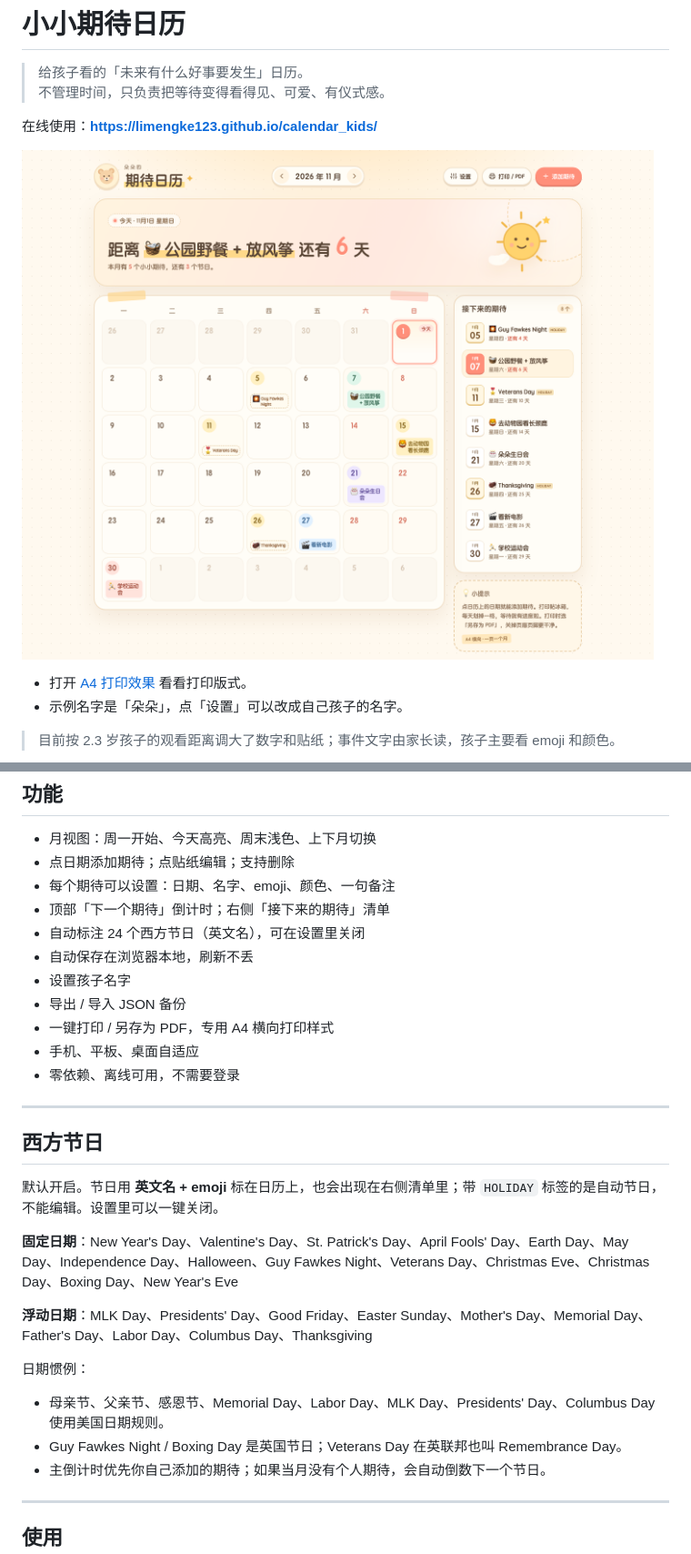
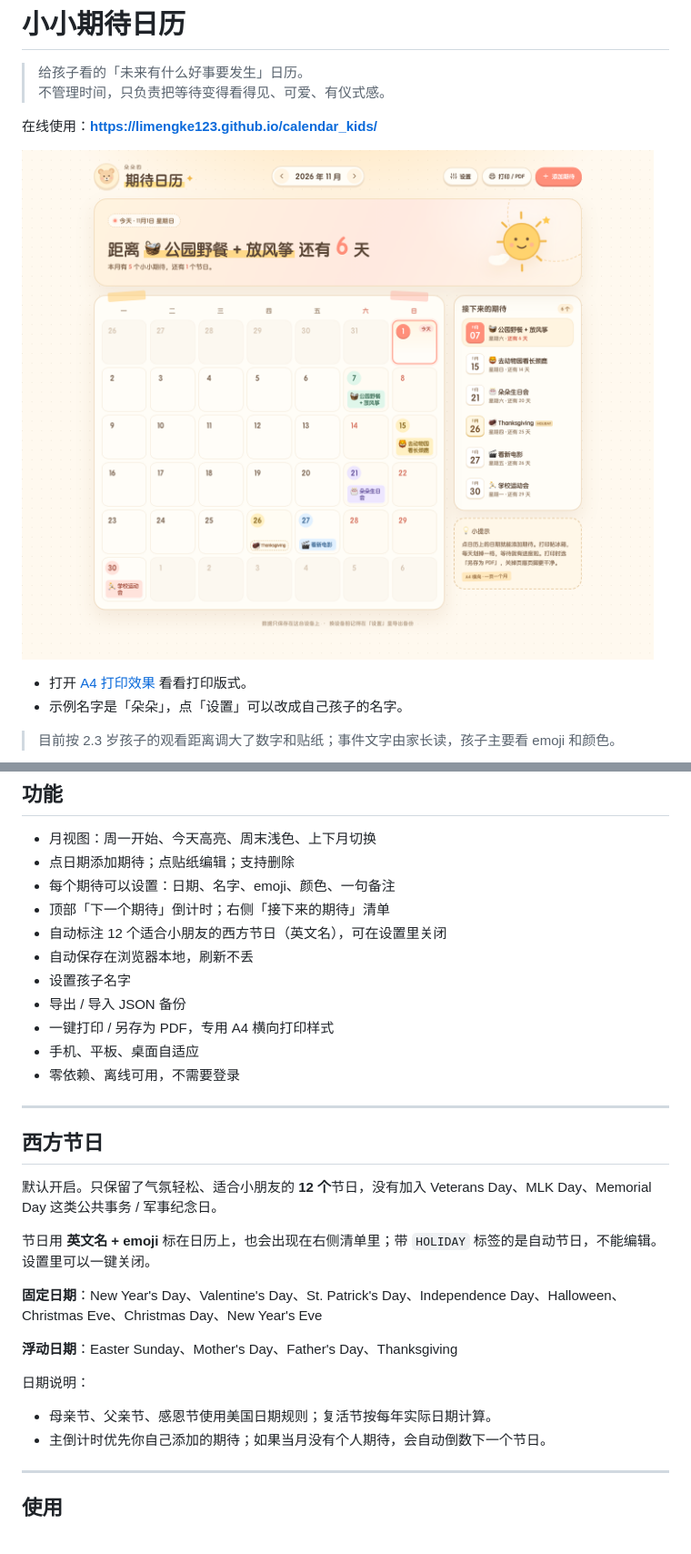
Before and after one commit to limengke123/calendar_kids, a Markdown page: README.md, 2 parts joined by grey strips. Shown at 91% size. Drawn GitHub-style; pictures changed too: design/screenshot.png.

Commit message:
Trim holidays to child-friendly set

```diff
--- a/README.md
+++ b/README.md
@@ -41,7 +41,7 @@
 - 点日期添加期待；点贴纸编辑；支持删除
 - 每个期待可以设置：日期、名字、emoji、颜色、一句备注
 - 顶部「下一个期待」倒计时；右侧「接下来的期待」清单
-- 自动标注 24 个西方节日（英文名），可在设置里关闭
+- 自动标注 12 个适合小朋友的西方节日（英文名），可在设置里关闭
 - 自动保存在浏览器本地，刷新不丢
 - 设置孩子名字
 - 导出 / 导入 JSON 备份
@@ -53,16 +53,17 @@
 
 ## 西方节日
 
-默认开启。节日用 **英文名 + emoji** 标在日历上，也会出现在右侧清单里；带 `HOLIDAY` 标签的是自动节日，不能编辑。设置里可以一键关闭。
+默认开启。只保留了气氛轻松、适合小朋友的 **12 个**节日，没有加入 Veterans Day、MLK Day、Memorial Day 这类公共事务 / 军事纪念日。
 
-**固定日期**：New Year's Day、Valentine's Day、St. Patrick's Day、April Fools' Day、Earth Day、May Day、Independence Day、Halloween、Guy Fawkes Night、Veterans Day、Christmas Eve、Christmas Day、Boxing Day、New Year's Eve
+节日用 **英文名 + emoji** 标在日历上，也会出现在右侧清单里；带 `HOLIDAY` 标签的是自动节日，不能编辑。设置里可以一键关闭。
 
-**浮动日期**：MLK Day、Presidents' Day、Good Friday、Easter Sunday、Mother's Day、Memorial Day、Father's Day、Labor Day、Columbus Day、Thanksgiving
+**固定日期**：New Year's Day、Valentine's Day、St. Patrick's Day、Independence Day、Halloween、Christmas Eve、Christmas Day、New Year's Eve
 
-日期惯例：
+**浮动日期**：Easter Sunday、Mother's Day、Father's Day、Thanksgiving
 
-- 母亲节、父亲节、感恩节、Memorial Day、Labor Day、MLK Day、Presidents' Day、Columbus Day 使用美国日期规则。
-- Guy Fawkes Night / Boxing Day 是英国节日；Veterans Day 在英联邦也叫 Remembrance Day。
+日期说明：
+
+- 母亲节、父亲节、感恩节使用美国日期规则；复活节按每年实际日期计算。
 - 主倒计时优先你自己添加的期待；如果当月没有个人期待，会自动倒数下一个节日。
 
 ---
```
Also changed, not shown: 2 other files.
